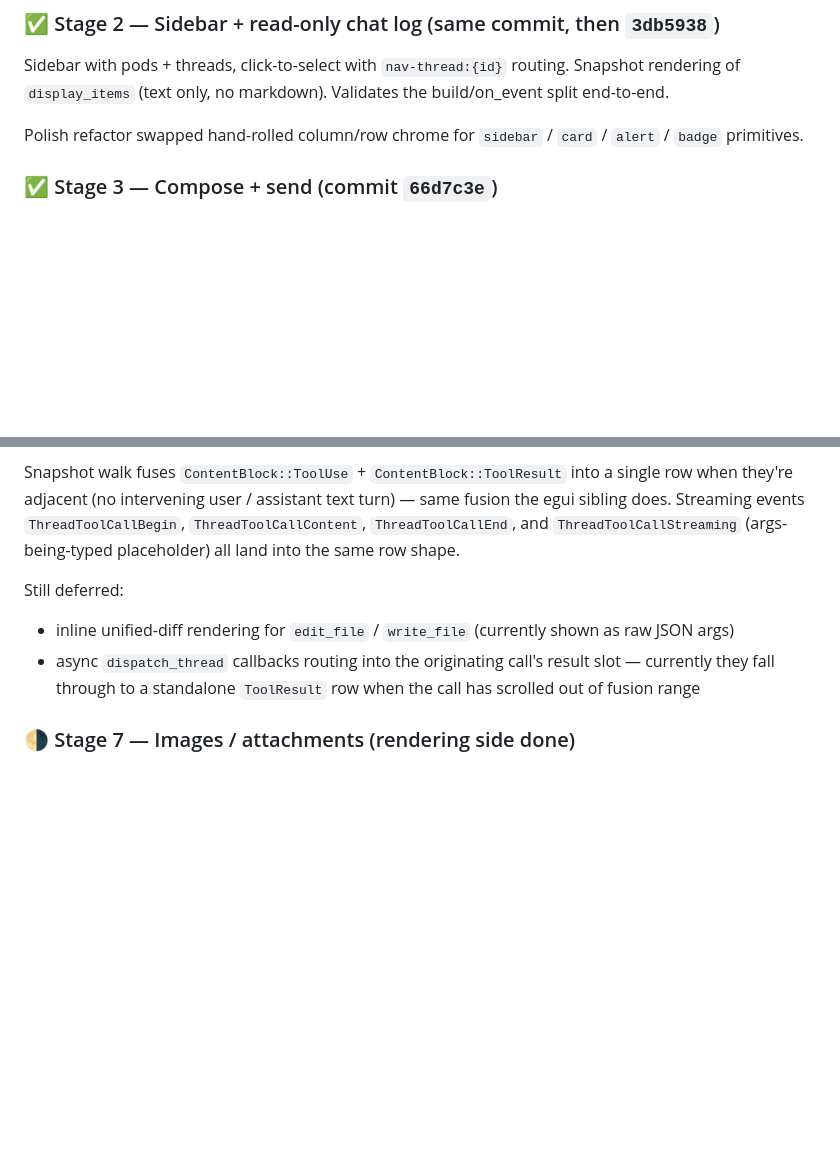
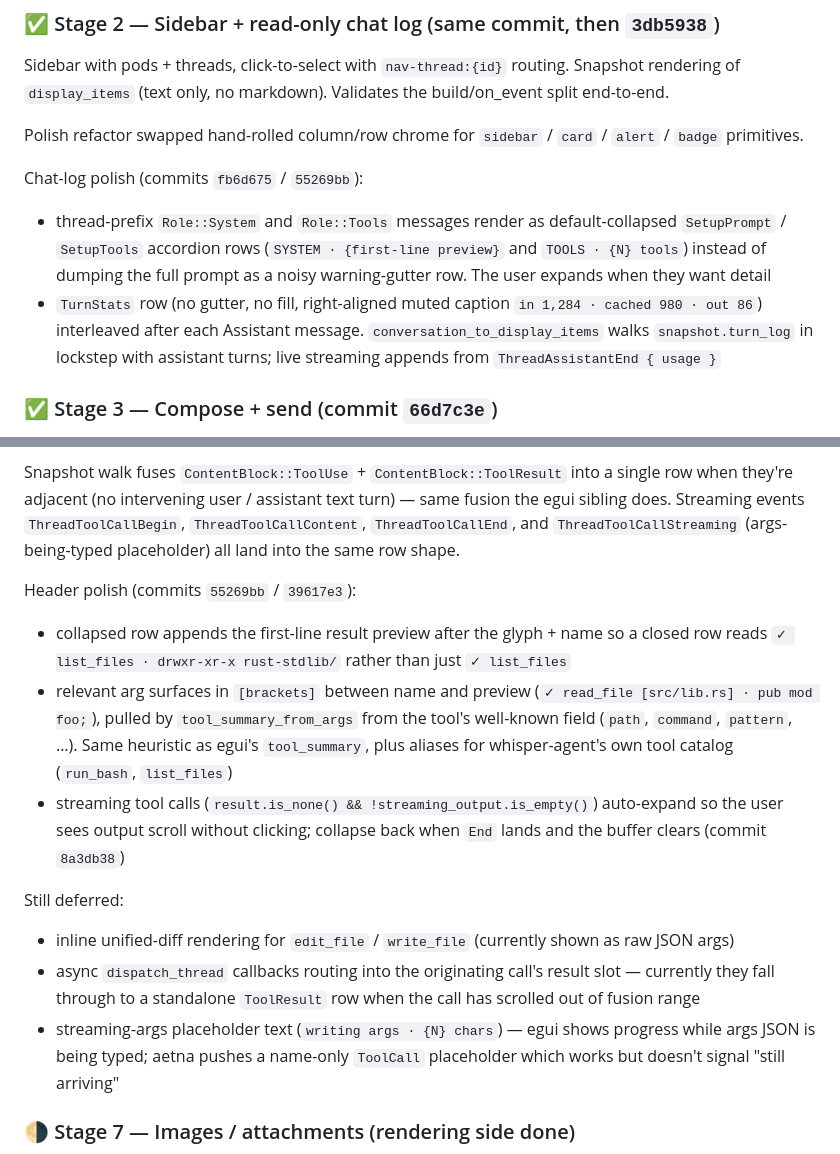
Before and after one commit to computer-whisperer/whisper-agent, a Markdown page: docs/design_aetna_ui.md, 2 parts joined by grey strips. Drawn GitHub-style; blank space fills up the shorter version.

Commit message:
docs: log Stage 2 chat-log polish + Stage 6 tool-call header polish
Recent commits (fb6d675, 55269bb, 39617e3, 8a3db38) didn't get
captured in design_aetna_ui.md as they landed. Update Stage 2's
chat-log section with the SetupPrompt / SetupTools / TurnStats
work and Stage 6's tool-call header section with the result
preview, argument summary, and streaming auto-expand additions
+ the new streaming-args placeholder deferral note.

Co-Authored-By: Claude Opus 4.7 (1M context) <noreply@anthropic.com>

```diff
--- a/docs/design_aetna_ui.md
+++ b/docs/design_aetna_ui.md
@@ -353,6 +353,18 @@ Validates the build/on_event split end-to-end.
 Polish refactor swapped hand-rolled column/row chrome for `sidebar` /
 `card` / `alert` / `badge` primitives.
 
+Chat-log polish (commits `fb6d675` / `55269bb`):
+- thread-prefix `Role::System` and `Role::Tools` messages render as
+  default-collapsed `SetupPrompt` / `SetupTools` accordion rows
+  (`SYSTEM · {first-line preview}` and `TOOLS · {N} tools`) instead
+  of dumping the full prompt as a noisy warning-gutter row. The user
+  expands when they want detail
+- `TurnStats` row (no gutter, no fill, right-aligned muted caption
+  `in 1,284 · cached 980 · out 86`) interleaved after each
+  Assistant message. `conversation_to_display_items` walks
+  `snapshot.turn_log` in lockstep with assistant turns; live
+  streaming appends from `ThreadAssistantEnd { usage }`
+
 ### ✅ Stage 3 — Compose + send (commit `66d7c3e`)
 
 Compose `text_area` + Send button at the bottom of the selected thread's
@@ -441,12 +453,31 @@ events `ThreadToolCallBegin`, `ThreadToolCallContent`,
 `ThreadToolCallEnd`, and `ThreadToolCallStreaming` (args-being-typed
 placeholder) all land into the same row shape.
 
+Header polish (commits `55269bb` / `39617e3`):
+- collapsed row appends the first-line result preview after the
+  glyph + name so a closed row reads `✓ list_files · drwxr-xr-x
+  rust-stdlib/` rather than just `✓ list_files`
+- relevant arg surfaces in `[brackets]` between name and preview
+  (`✓ read_file [src/lib.rs] · pub mod foo;`), pulled by
+  `tool_summary_from_args` from the tool's well-known field
+  (`path`, `command`, `pattern`, …). Same heuristic as egui's
+  `tool_summary`, plus aliases for whisper-agent's own tool
+  catalog (`run_bash`, `list_files`)
+- streaming tool calls (`result.is_none() && !streaming_output.is_empty()`)
+  auto-expand so the user sees output scroll without clicking;
+  collapse back when `End` lands and the buffer clears (commit
+  `8a3db38`)
+
 Still deferred:
 - inline unified-diff rendering for `edit_file` / `write_file`
   (currently shown as raw JSON args)
 - async `dispatch_thread` callbacks routing into the originating
   call's result slot — currently they fall through to a standalone
   `ToolResult` row when the call has scrolled out of fusion range
+- streaming-args placeholder text (`writing args · {N} chars`) —
+  egui shows progress while args JSON is being typed; aetna pushes
+  a name-only `ToolCall` placeholder which works but doesn't
+  signal "still arriving"
 
 ### 🌗 Stage 7 — Images / attachments (rendering side done)
 
```
